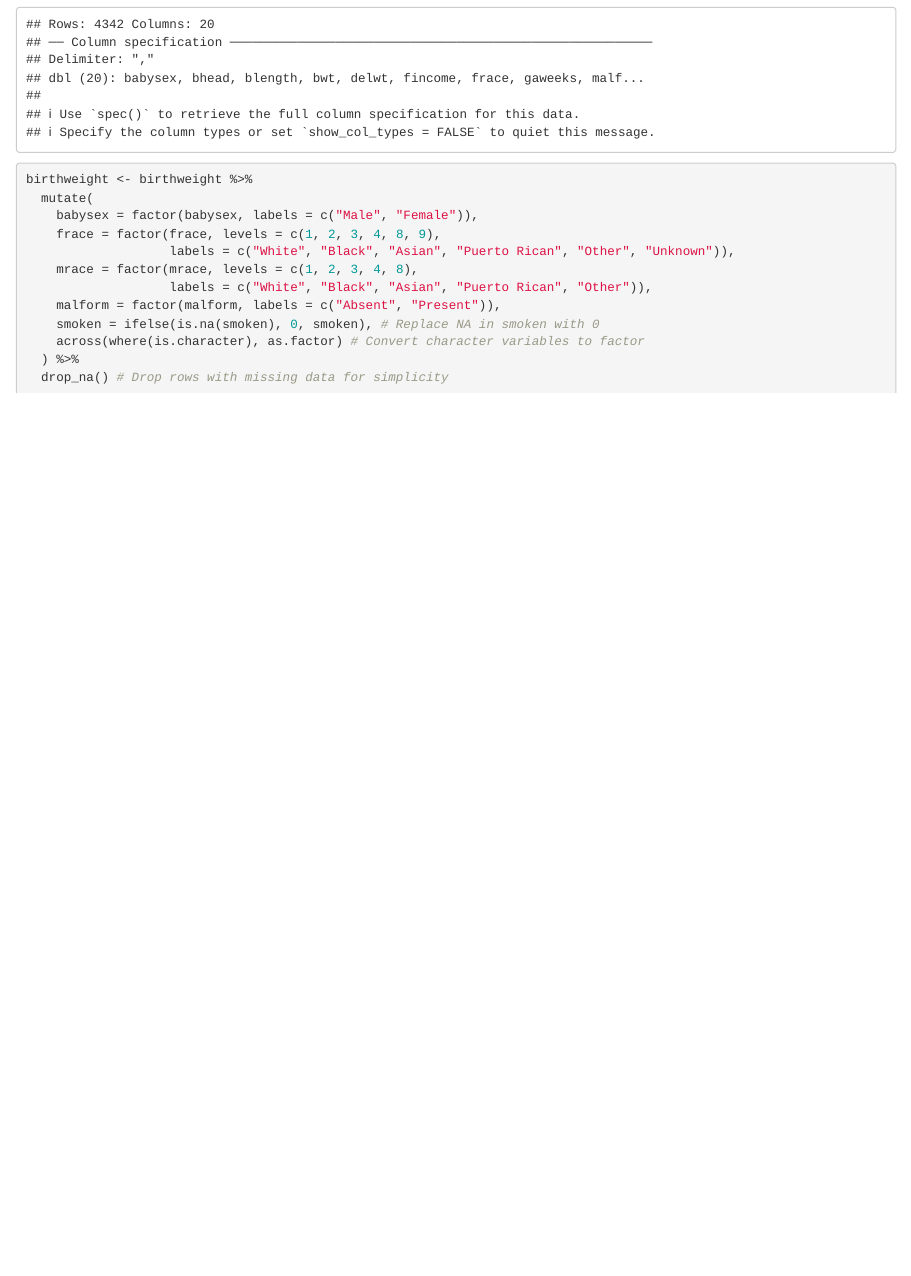
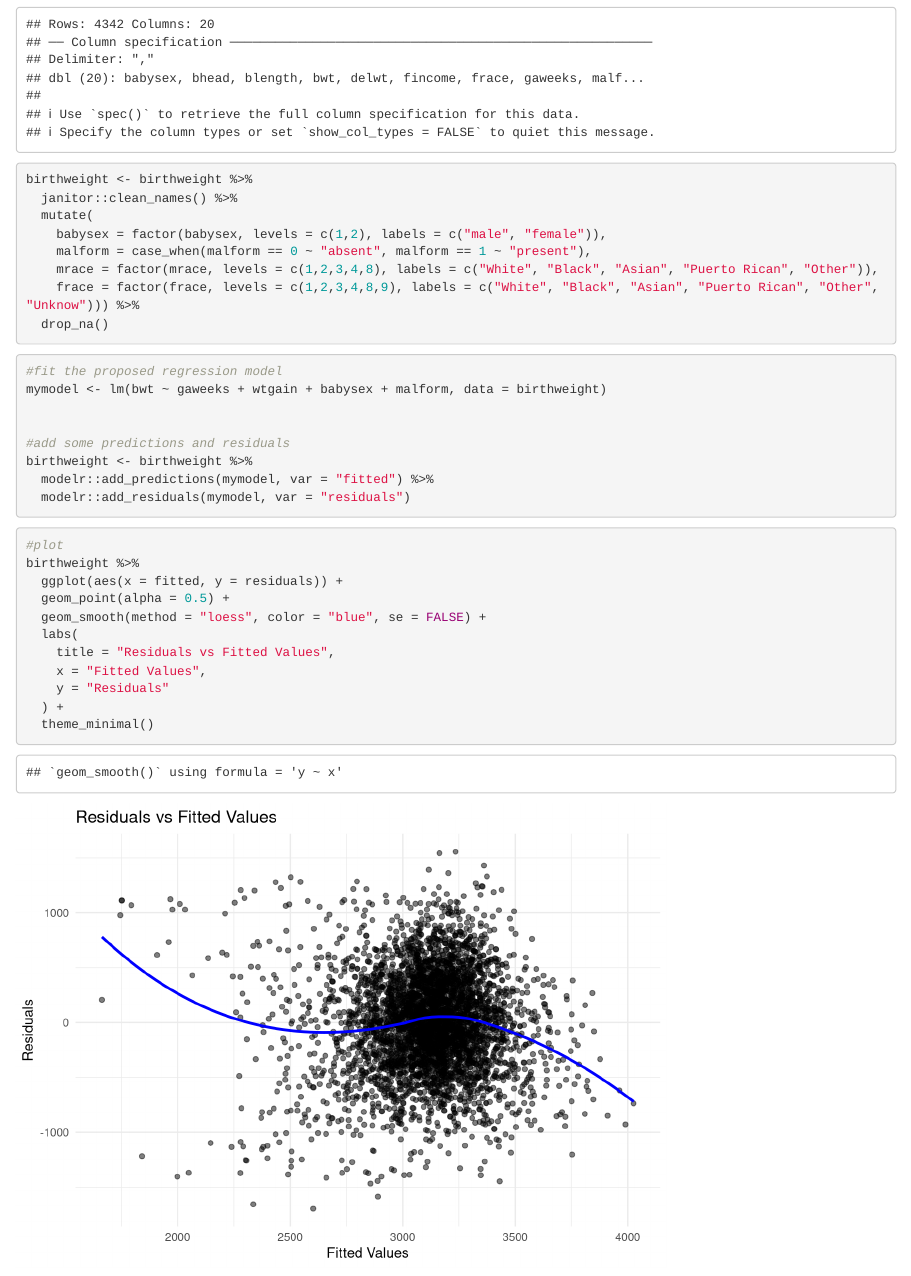
Before and after one commit to NiluYuiL188/p8105_hw6_yl5829, an R Markdown document (p8105_hw6_yl5829.Rmd): the page in a window 1100 px wide, from 2180 px down. Rendered offline with R 4.5, knitr and Pandoc, with nearby package versions; some code elsewhere in the file could not run offline; column names are cleaned by a stand-in for the janitor package.

Commit message:
Propose a regression model for birthweight. This model may be based on a hypothesized structure for the factors that underly birthweight, on a data-driven model-building process, or a combination of the two. Describe your modeling process and show a plot of model residuals against fitted values – use add_predictions and add_residuals in making this plot.

````diff
--- a/p8105_hw6_yl5829.Rmd
+++ b/p8105_hw6_yl5829.Rmd
@@ -112,15 +112,37 @@ birthweight <- read_csv("./data/birthweight.csv")
 ```
 ```{r}
 birthweight <- birthweight %>%
+  janitor::clean_names() %>%
   mutate(
-    babysex = factor(babysex, labels = c("Male", "Female")),
-    frace = factor(frace, levels = c(1, 2, 3, 4, 8, 9),
-                   labels = c("White", "Black", "Asian", "Puerto Rican", "Other", "Unknown")),
-    mrace = factor(mrace, levels = c(1, 2, 3, 4, 8),
-                   labels = c("White", "Black", "Asian", "Puerto Rican", "Other")),
-    malform = factor(malform, labels = c("Absent", "Present")),
-    smoken = ifelse(is.na(smoken), 0, smoken), # Replace NA in smoken with 0
-    across(where(is.character), as.factor) # Convert character variables to factor
-  ) %>%
-  drop_na() # Drop rows with missing data for simplicity
+    babysex = factor(babysex, levels = c(1,2), labels = c("male", "female")),
+    malform = case_when(malform == 0 ~ "absent", malform == 1 ~ "present"),
+    mrace = factor(mrace, levels = c(1,2,3,4,8), labels = c("White", "Black", "Asian", "Puerto Rican", "Other")),
+    frace = factor(frace, levels = c(1,2,3,4,8,9), labels = c("White", "Black", "Asian", "Puerto Rican", "Other", "Unknow"))) %>%
+  drop_na()
 ```
+
+```{r}
+#fit the proposed regression model
+mymodel <- lm(bwt ~ gaweeks + wtgain + babysex + malform, data = birthweight)
+
+
+#add some predictions and residuals
+birthweight <- birthweight %>%
+  modelr::add_predictions(mymodel, var = "fitted") %>%
+  modelr::add_residuals(mymodel, var = "residuals")
+
+```
+
+```{r}
+#plot
+birthweight %>%
+  ggplot(aes(x = fitted, y = residuals)) +
+  geom_point(alpha = 0.5) +
+  geom_smooth(method = "loess", color = "blue", se = FALSE) +
+  labs(
+    title = "Residuals vs Fitted Values",
+    x = "Fitted Values",
+    y = "Residuals"
+  ) +
+  theme_minimal()
+```
````
